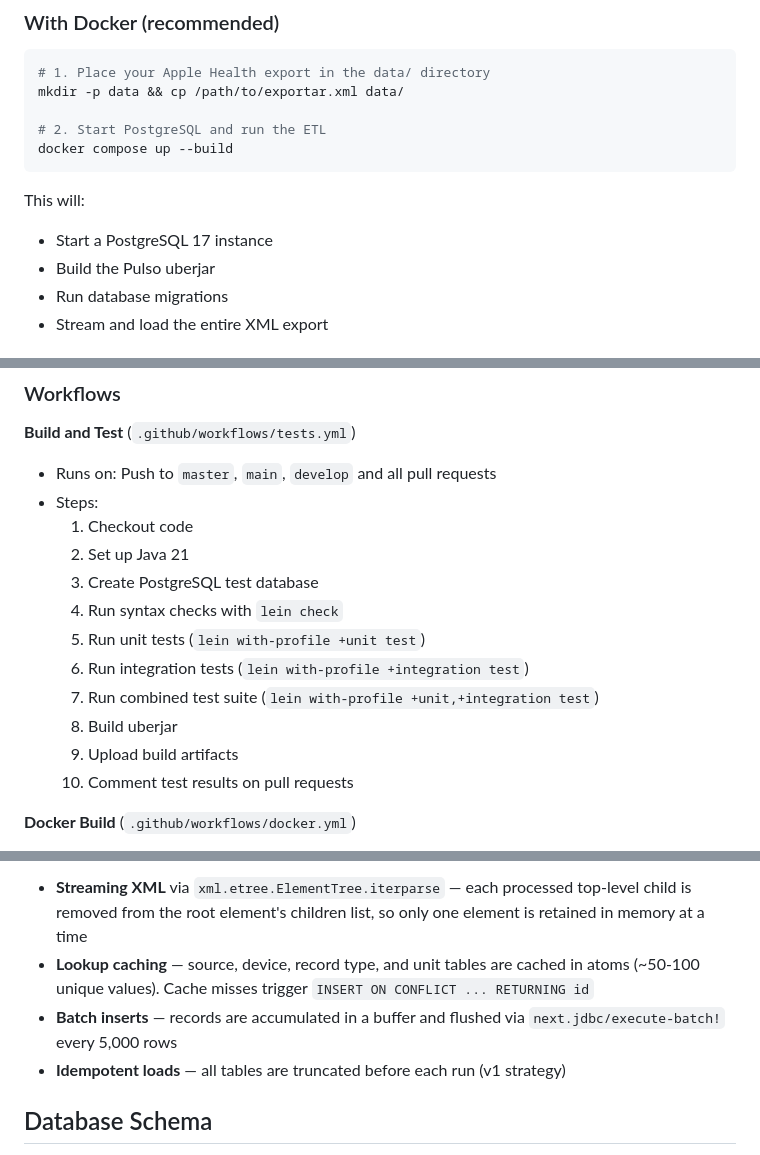
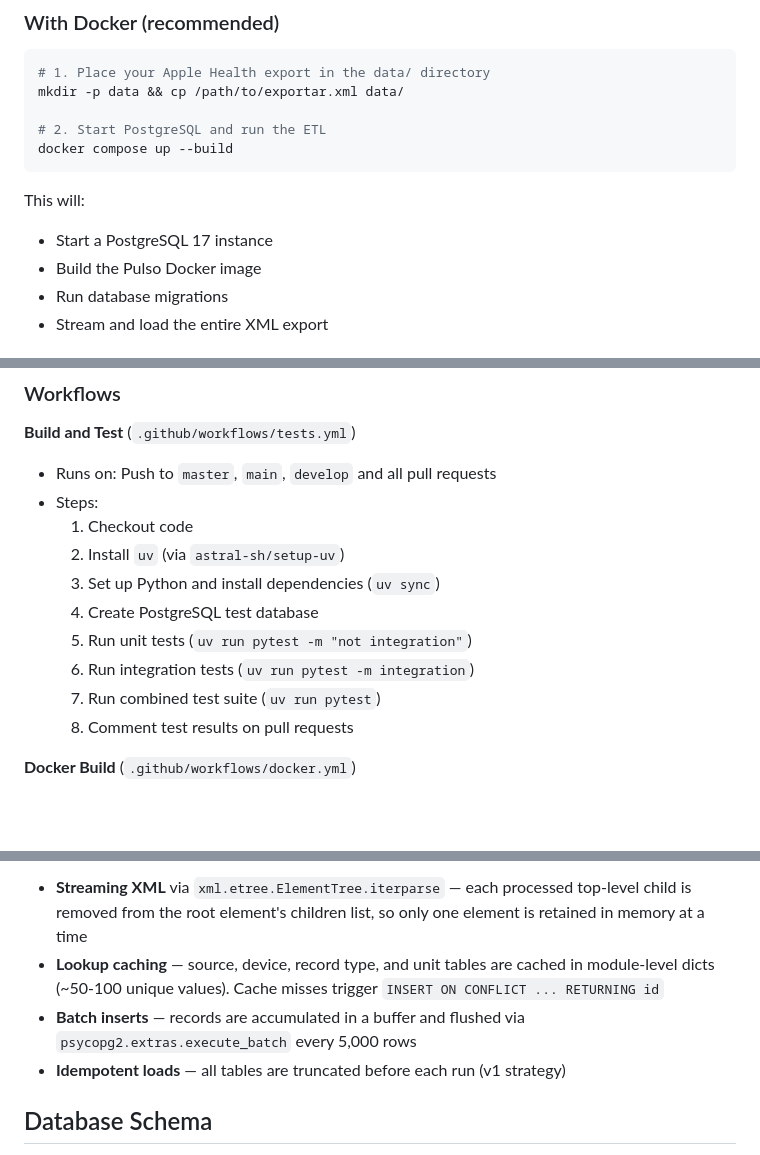
Before and after one commit to yagoazedias/pulso, a Markdown page: README.md, 3 parts joined by grey strips. Drawn GitHub-style; blank space fills up the shorter version.

Commit message:
docs: fix README CI/Quick-Start/Architecture sections to match the Python migration
CI steps described the old Clojure/Leiningen pipeline (lein check,
uberjar build, coverage upload) instead of the actual uv/pytest steps
now in tests.yml. Quick Start still said 'build the uberjar'.
Architecture section still referenced next.jdbc and atoms.

```diff
--- a/README.md
+++ b/README.md
@@ -47,7 +47,7 @@ docker compose up --build
 
 This will:
 - Start a PostgreSQL 17 instance
-- Build the Pulso uberjar
+- Build the Pulso Docker image
 - Run database migrations
 - Stream and load the entire XML export
 
@@ -155,15 +155,13 @@ Pulso uses GitHub Actions to automatically build, test, and verify code quality
 - Runs on: Push to `master`, `main`, `develop` and all pull requests
 - Steps:
   1. Checkout code
-  2. Set up Java 21
-  3. Create PostgreSQL test database
-  4. Run syntax checks with `lein check`
-  5. Run unit tests (`lein with-profile +unit test`)
-  6. Run integration tests (`lein with-profile +integration test`)
-  7. Run combined test suite (`lein with-profile +unit,+integration test`)
-  8. Build uberjar
-  9. Upload build artifacts
-  10. Comment test results on pull requests
+  2. Install `uv` (via `astral-sh/setup-uv`)
+  3. Set up Python and install dependencies (`uv sync`)
+  4. Create PostgreSQL test database
+  5. Run unit tests (`uv run pytest -m "not integration"`)
+  6. Run integration tests (`uv run pytest -m integration`)
+  7. Run combined test suite (`uv run pytest`)
+  8. Comment test results on pull requests
 
 **Docker Build** (`.github/workflows/docker.yml`)
 - Runs on: Push to `master`, `main` and pull requests when Docker files change
@@ -220,8 +218,8 @@ Pulso uses a **single-pass streaming** approach to keep memory usage constant re
 **Key design decisions:**
 
 - **Streaming XML** via `xml.etree.ElementTree.iterparse` — each processed top-level child is removed from the root element's children list, so only one element is retained in memory at a time
-- **Lookup caching** — source, device, record type, and unit tables are cached in atoms (~50-100 unique values). Cache misses trigger `INSERT ON CONFLICT ... RETURNING id`
-- **Batch inserts** — records are accumulated in a buffer and flushed via `next.jdbc/execute-batch!` every 5,000 rows
+- **Lookup caching** — source, device, record type, and unit tables are cached in module-level dicts (~50-100 unique values). Cache misses trigger `INSERT ON CONFLICT ... RETURNING id`
+- **Batch inserts** — records are accumulated in a buffer and flushed via `psycopg2.extras.execute_batch` every 5,000 rows
 - **Idempotent loads** — all tables are truncated before each run (v1 strategy)
 
 ## Database Schema
```
